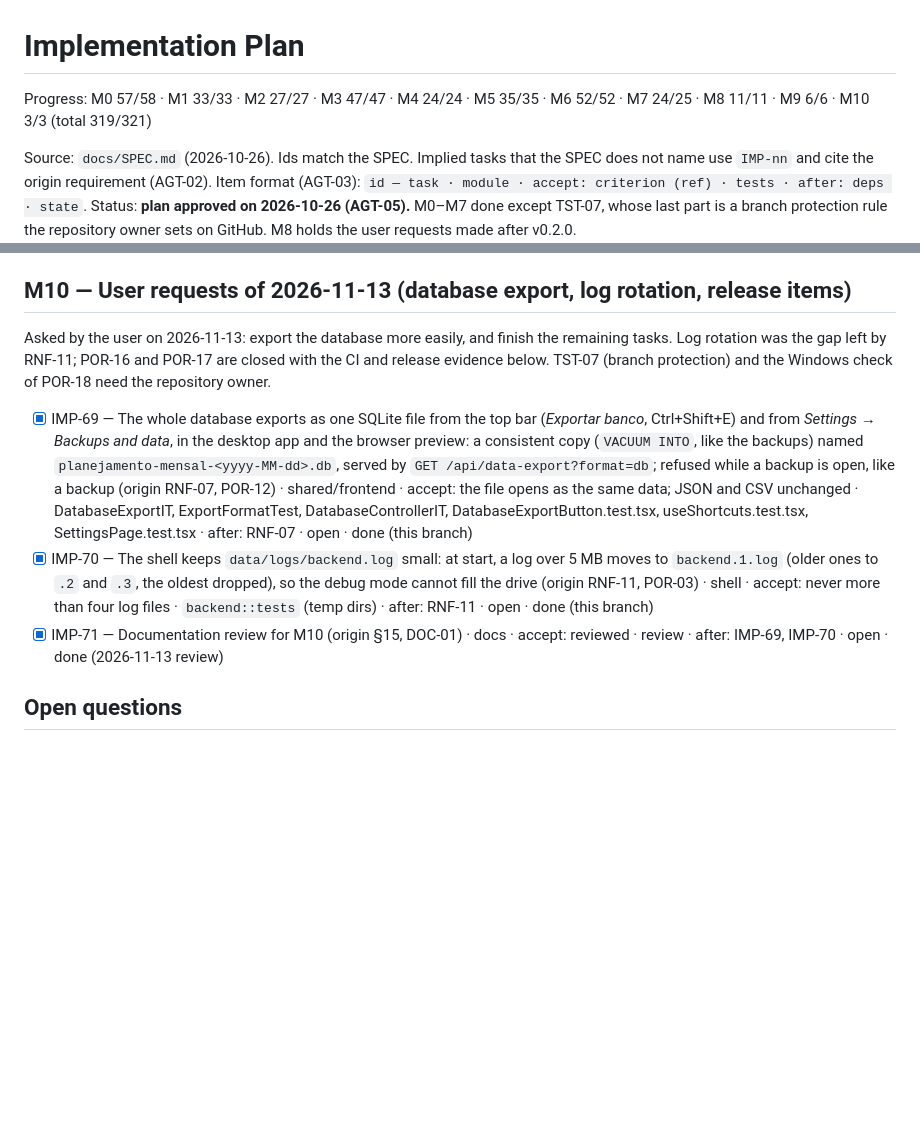
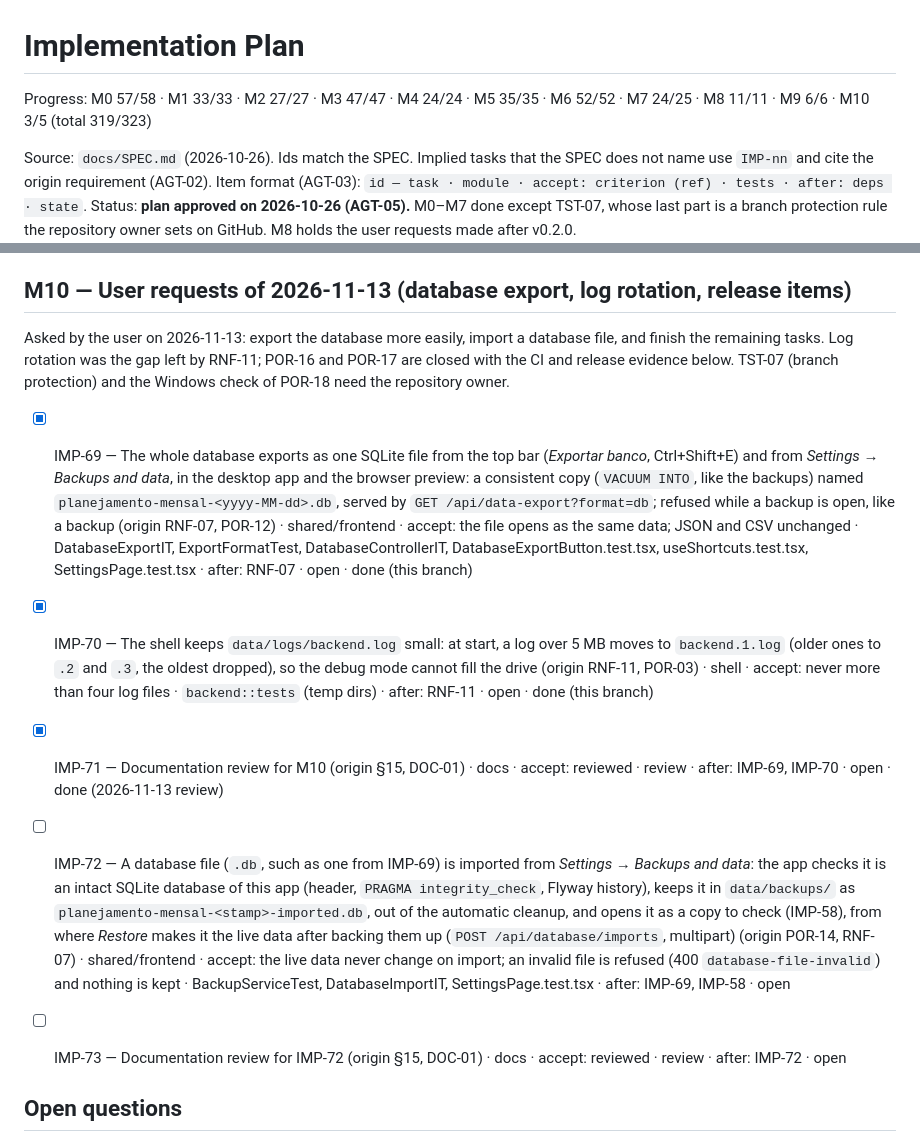
Before and after one commit to AndersonGACFilho/Monthly-Planning, a Markdown page: docs/IMPLEMENTATION_PLAN.md, 2 parts joined by grey strips. Drawn GitHub-style; blank space fills up the shorter version.

Commit message:
Record the database import requirement
Importing a database file to check it and restore it becomes IMP-72,
with its documentation review as IMP-73.

```diff
--- a/docs/IMPLEMENTATION_PLAN.md
+++ b/docs/IMPLEMENTATION_PLAN.md
@@ -1,6 +1,6 @@
 # Implementation Plan
 
-Progress: M0 57/58 · M1 33/33 · M2 27/27 · M3 47/47 · M4 24/24 · M5 35/35 · M6 52/52 · M7 24/25 · M8 11/11 · M9 6/6 · M10 3/3 (total 319/321)
+Progress: M0 57/58 · M1 33/33 · M2 27/27 · M3 47/47 · M4 24/24 · M5 35/35 · M6 52/52 · M7 24/25 · M8 11/11 · M9 6/6 · M10 3/5 (total 319/323)
 
 Source: `docs/SPEC.md` (2026-10-26). Ids match the SPEC. Implied tasks that the SPEC does not name use `IMP-nn` and cite the origin requirement (AGT-02).
 Item format (AGT-03): `id — task · module · accept: criterion (ref) · tests · after: deps · state`.
@@ -362,11 +362,14 @@ Asked by the user on 2026-11-11 after using v0.3: an income could not be deleted
 
 ## M10 — User requests of 2026-11-13 (database export, log rotation, release items)
 
-Asked by the user on 2026-11-13: export the database more easily, and finish the remaining tasks. Log rotation was the gap left by RNF-11; POR-16 and POR-17 are closed with the CI and release evidence below. TST-07 (branch protection) and the Windows check of POR-18 need the repository owner.
+Asked by the user on 2026-11-13: export the database more easily, import a database file, and finish the remaining tasks. Log rotation was the gap left by RNF-11; POR-16 and POR-17 are closed with the CI and release evidence below. TST-07 (branch protection) and the Windows check of POR-18 need the repository owner.
 
 - [x] IMP-69 — The whole database exports as one SQLite file from the top bar (*Exportar banco*, Ctrl+Shift+E) and from *Settings → Backups and data*, in the desktop app and the browser preview: a consistent copy (`VACUUM INTO`, like the backups) named `planejamento-mensal-<yyyy-MM-dd>.db`, served by `GET /api/data-export?format=db`; refused while a backup is open, like a backup (origin RNF-07, POR-12) · shared/frontend · accept: the file opens as the same data; JSON and CSV unchanged · DatabaseExportIT, ExportFormatTest, DatabaseControllerIT, DatabaseExportButton.test.tsx, useShortcuts.test.tsx, SettingsPage.test.tsx · after: RNF-07 · open · done (this branch)
 - [x] IMP-70 — The shell keeps `data/logs/backend.log` small: at start, a log over 5 MB moves to `backend.1.log` (older ones to `.2` and `.3`, the oldest dropped), so the debug mode cannot fill the drive (origin RNF-11, POR-03) · shell · accept: never more than four log files · `backend::tests` (temp dirs) · after: RNF-11 · open · done (this branch)
 - [x] IMP-71 — Documentation review for M10 (origin §15, DOC-01) · docs · accept: reviewed · review · after: IMP-69, IMP-70 · open · done (2026-11-13 review)
+
+- [ ] IMP-72 — A database file (`.db`, such as one from IMP-69) is imported from *Settings → Backups and data*: the app checks it is an intact SQLite database of this app (header, `PRAGMA integrity_check`, Flyway history), keeps it in `data/backups/` as `planejamento-mensal-<stamp>-imported.db`, out of the automatic cleanup, and opens it as a copy to check (IMP-58), from where *Restore* makes it the live data after backing them up (`POST /api/database/imports`, multipart) (origin POR-14, RNF-07) · shared/frontend · accept: the live data never change on import; an invalid file is refused (400 `database-file-invalid`) and nothing is kept · BackupServiceTest, DatabaseImportIT, SettingsPage.test.tsx · after: IMP-69, IMP-58 · open
+- [ ] IMP-73 — Documentation review for IMP-72 (origin §15, DOC-01) · docs · accept: reviewed · review · after: IMP-72 · open
 
 ## Open questions
 
```
Also changed, not shown: docs/SPEC.md (+1 -1 lines).
